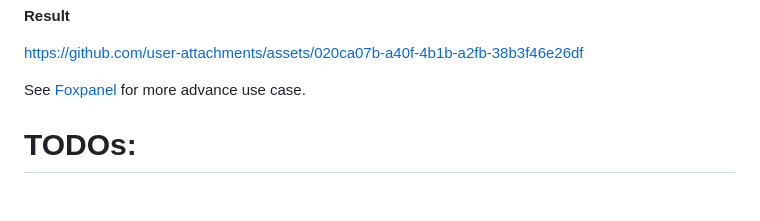
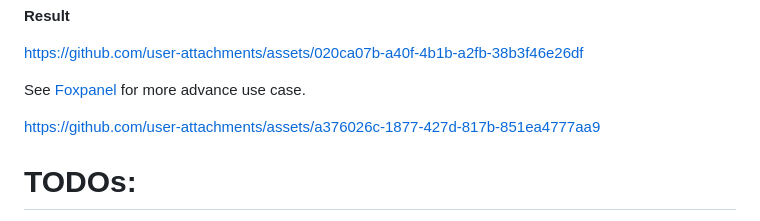
Before and after one commit to 5hubham5ingh/baremetal, a Markdown page: README.md, the part around the change. Rendered like a GitHub page; blank space fills up the shorter version.

```diff
--- a/README.md
+++ b/README.md
@@ -303,6 +303,10 @@ https://github.com/user-attachments/assets/020ca07b-a40f-4b1b-a2fb-38b3f46e26df
 
 See [Foxpanel](https://github.com/5hubham5ingh/foxpanel?tab=readme-ov-file#foxpanel--) for more advance use case.
 
+
+https://github.com/user-attachments/assets/a376026c-1877-427d-817b-851ea4777aa9
+
+
 # TODOs:
 
 1. Port runtime APIs in the
```
